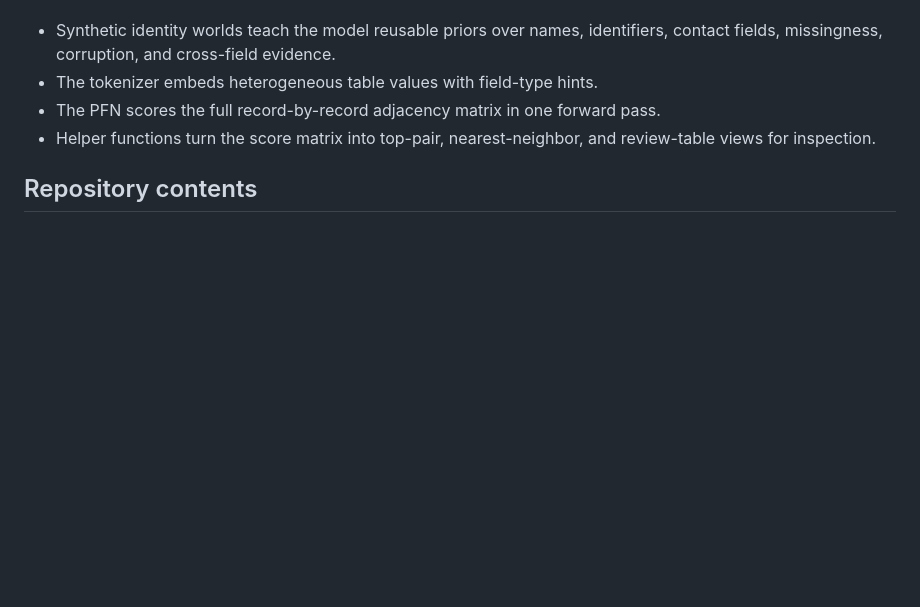
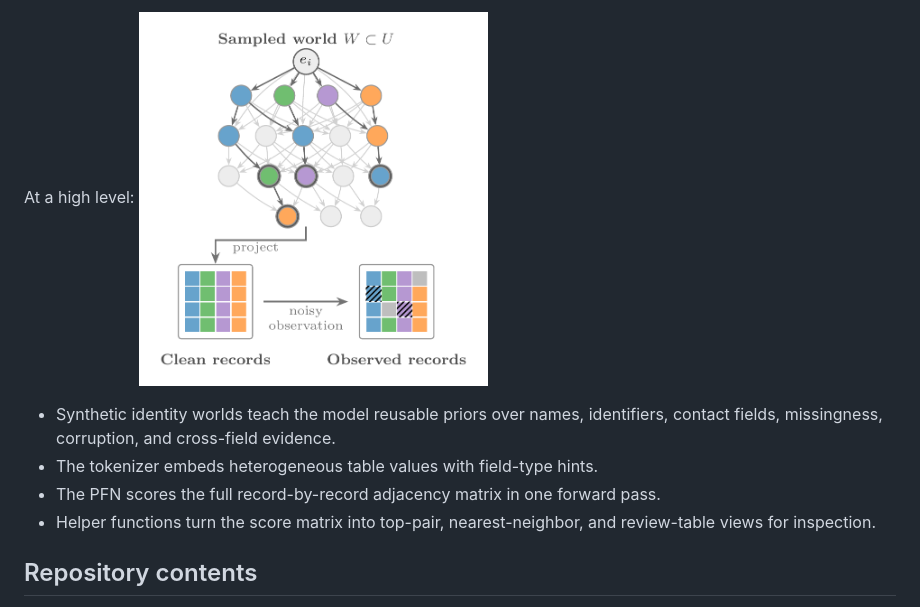
Before and after one commit to AdamSpannbauer/IdentityPFN, a Markdown page: README.md, the part around one of its changes. Drawn GitHub-style; pictures changed too: docs/figs/dgp_three_panel.png (added); blank space fills up the shorter version.

Commit message:
Add figs to README

```diff
--- a/README.md
+++ b/README.md
@@ -38,5 +44,6 @@ pair_review_table(scores, records, k=10)
 
 At a high level:
+<img src="docs/figs/dgp_three_panel.png" alt="Synthetic identity world generation" width="40%">
 
 - Synthetic identity worlds teach the model reusable priors over names,
   identifiers, contact fields, missingness, corruption, and cross-field
```
Also changed, not shown: other parts of README.md (+7 -1 lines), docs/figs/arch.png (added), docs/figs/paradigm.png (added), 1 other file.
